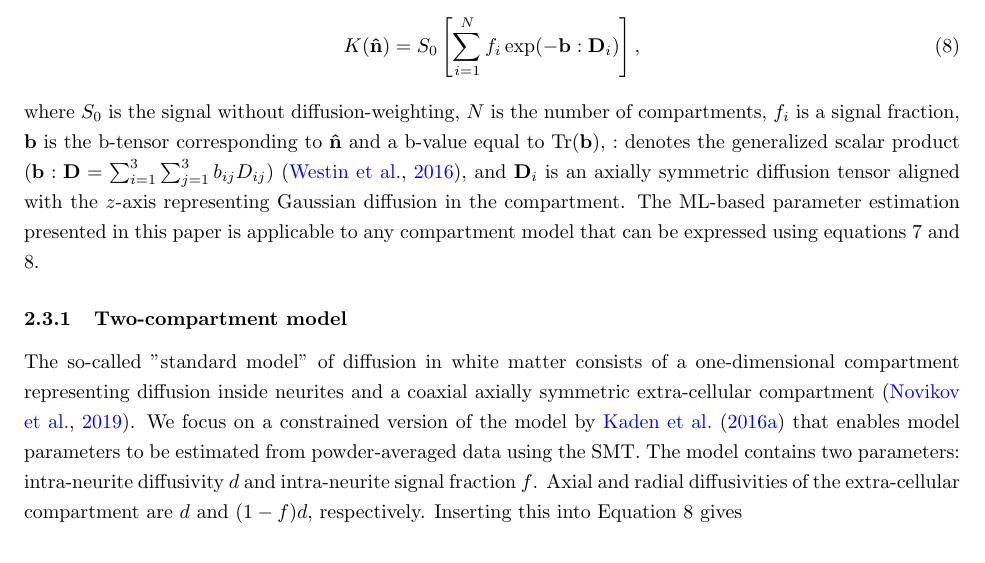
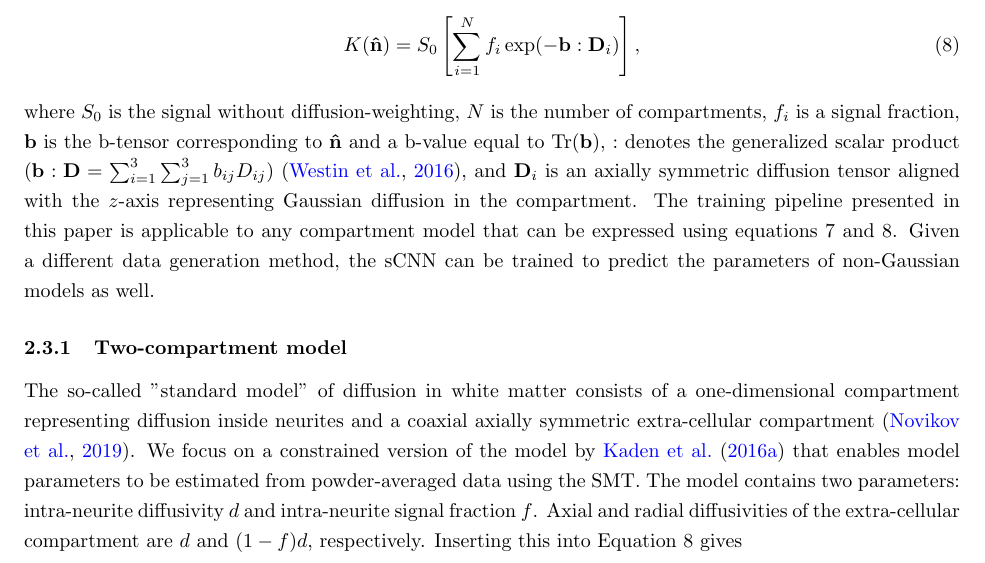
Before and after one commit to kerkelae/scnn-investigation, a LaTeX document (LaTeX/main.tex): part of page 4 of 19, cut so that both start at the same text. Compiled offline with pdfLaTeX.

Commit message:
Clarify applicability

```diff
--- a/LaTeX/main.tex
+++ b/LaTeX/main.tex
@@ -122,7 +122,7 @@ where $K$ is the microstructural kernel response function:
 \begin{equation}\label{eq:kernel_signal}
 K(\mathbf{\hat{n}}) = S_0 \left[ \sum_{i=1}^N f_i \exp(- \mathbf{b}:\mathbf{D}_i) \right] ,
 \end{equation}
-where $S_0$ is the signal without diffusion-weighting, $N$ is the number of compartments, $f_i$ is a signal fraction, $\mathbf{b}$ is the b-tensor corresponding to $\mathbf{\hat{n}}$ and a b-value equal to $\text{Tr}(\mathbf{b})$, $:$ denotes the generalized scalar product ($\mathbf{b}:\mathbf{D} = \sum_{i=1}^3 \sum_{j=1}^3 b_{ij} D_{ij}$) \citep{westin2016q}, and $\mathbf{D}_i$ is an axially symmetric diffusion tensor aligned with the $z$-axis representing Gaussian diffusion in the compartment. The ML-based parameter estimation presented in this paper is applicable to any compartment model that can be expressed using equations \ref{eq:model_signal} and \ref{eq:kernel_signal}.
+where $S_0$ is the signal without diffusion-weighting, $N$ is the number of compartments, $f_i$ is a signal fraction, $\mathbf{b}$ is the b-tensor corresponding to $\mathbf{\hat{n}}$ and a b-value equal to $\text{Tr}(\mathbf{b})$, $:$ denotes the generalized scalar product ($\mathbf{b}:\mathbf{D} = \sum_{i=1}^3 \sum_{j=1}^3 b_{ij} D_{ij}$) \citep{westin2016q}, and $\mathbf{D}_i$ is an axially symmetric diffusion tensor aligned with the $z$-axis representing Gaussian diffusion in the compartment. The training pipeline presented in this paper is applicable to any compartment model that can be expressed using equations \ref{eq:model_signal} and \ref{eq:kernel_signal}. Given a different data generation method, the sCNN can be trained to predict the parameters of non-Gaussian models as well.
 
 \subsubsection{Two-compartment model}
 
```
